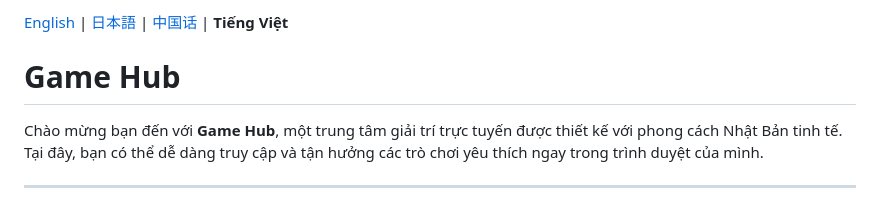
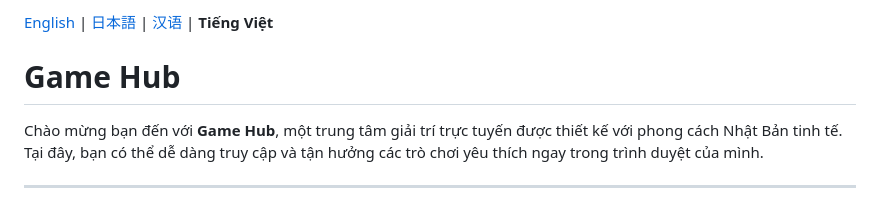
Before and after one commit to Tachibana11111/GameHub, a Markdown page: README.md, the part around the change. Rendered like a GitHub page.

```diff
--- a/README.md
+++ b/README.md
@@ -1,4 +1,4 @@
-[English](README.en.md) | [日本語](README.ja.md) | [中国话](README.cn.md) | **Tiếng Việt**
+[English](README.en.md) | [日本語](README.ja.md) | [汉语](README.cn.md) | **Tiếng Việt**
 
 # Game Hub
 
```
